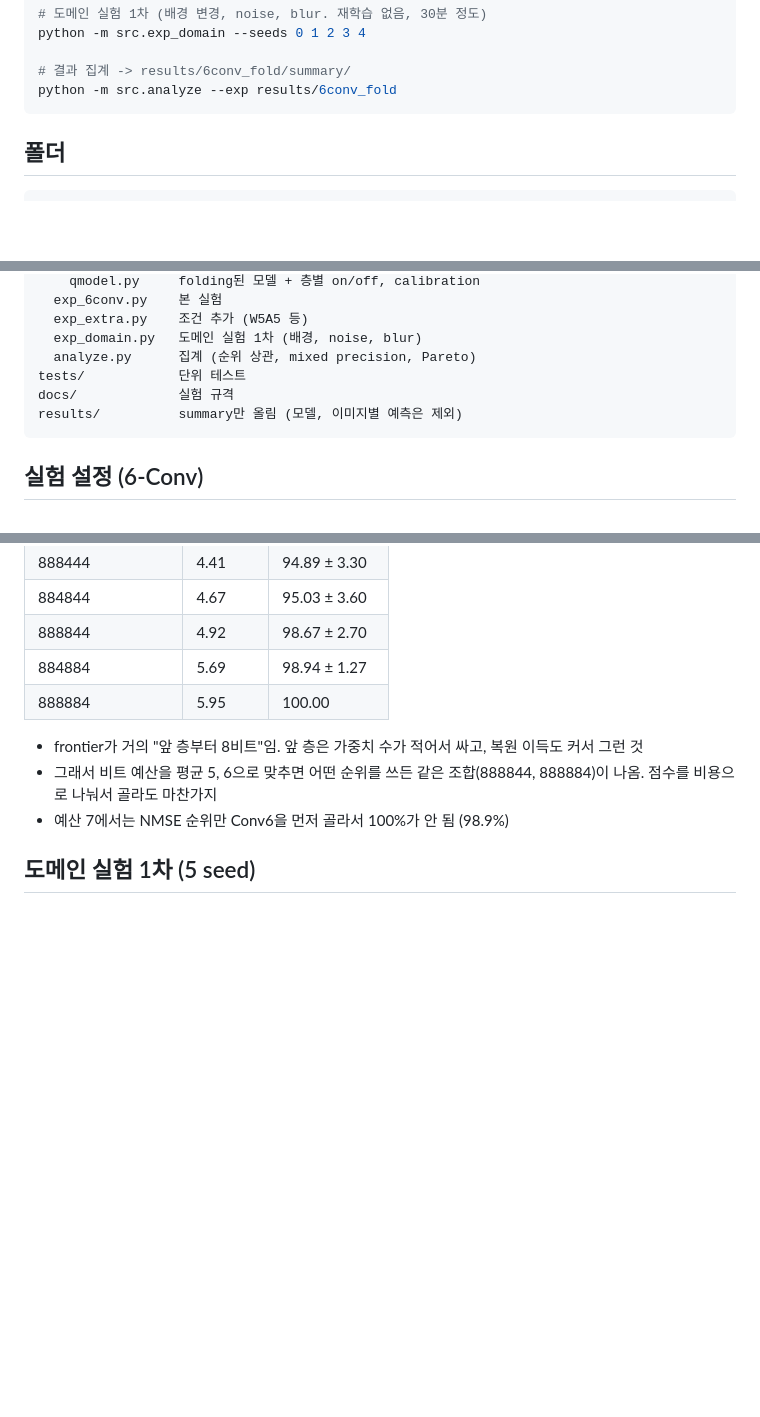
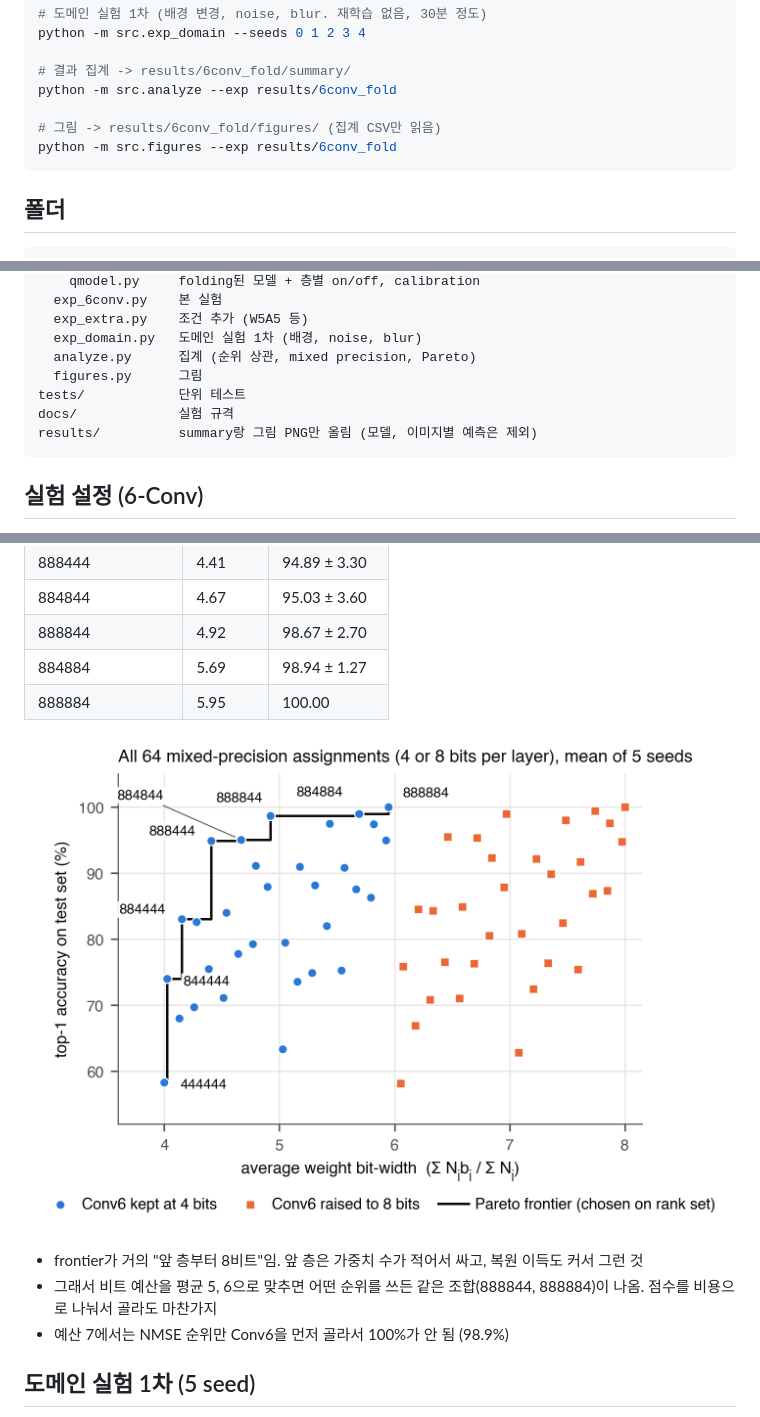
Before and after one commit to 2026-CV-Project-Team/2026_ComputerVisionProject, a Markdown page: README.md, 3 parts joined by grey strips. Drawn GitHub-style; pictures changed too: results/6conv_fold/figures/fig3_pareto.png (added); blank space fills up the shorter version.

````diff
--- a/README.md
+++ b/README.md
@@ -49,6 +49,9 @@ python -m src.exp_domain --seeds 0 1 2 3 4
 
 # 결과 집계 -> results/6conv_fold/summary/
 python -m src.analyze --exp results/6conv_fold
+
+# 그림 -> results/6conv_fold/figures/ (집계 CSV만 읽음)
+python -m src.figures --exp results/6conv_fold
 ```
 
 ## 폴더
@@ -66,9 +69,10 @@ src/
   exp_extra.py    조건 추가 (W5A5 등)
   exp_domain.py   도메인 실험 1차 (배경, noise, blur)
   analyze.py      집계 (순위 상관, mixed precision, Pareto)
+  figures.py      그림
 tests/            단위 테스트
 docs/             실험 규격
-results/          summary만 올림 (모델, 이미지별 예측은 제외)
+results/          summary랑 그림 PNG만 올림 (모델, 이미지별 예측은 제외)
 ```
 
 ## 실험 설정 (6-Conv)
@@ -152,6 +162,8 @@ Mixed precision은 두 가지로 나눠서 봄 (서로 다른 실험)
 | 884884 | 5.69 | 98.94 ± 1.27 |
 | 888884 | 5.95 | 100.00 |
 
+![Pareto](results/6conv_fold/figures/fig3_pareto.png)
+
 - frontier가 거의 "앞 층부터 8비트"임. 앞 층은 가중치 수가 적어서 싸고, 복원 이득도 커서 그런 것
 - 그래서 비트 예산을 평균 5, 6으로 맞추면 어떤 순위를 쓰든 같은 조합(888844, 888884)이 나옴. 점수를 비용으로 나눠서 골라도 마찬가지
 - 예산 7에서는 NMSE 순위만 Conv6을 먼저 골라서 100%가 안 됨 (98.9%)
````
Also changed, not shown: other parts of README.md (+8 -0 lines), results/6conv_fold/figures/fig1_bits.png (added), results/6conv_fold/figures/fig2_layers.png (added), results/6conv_fold/figures/fig4_domain.png (added), results/6conv_fold/figures/fig5_gain3d.png (added), 4 other files.
